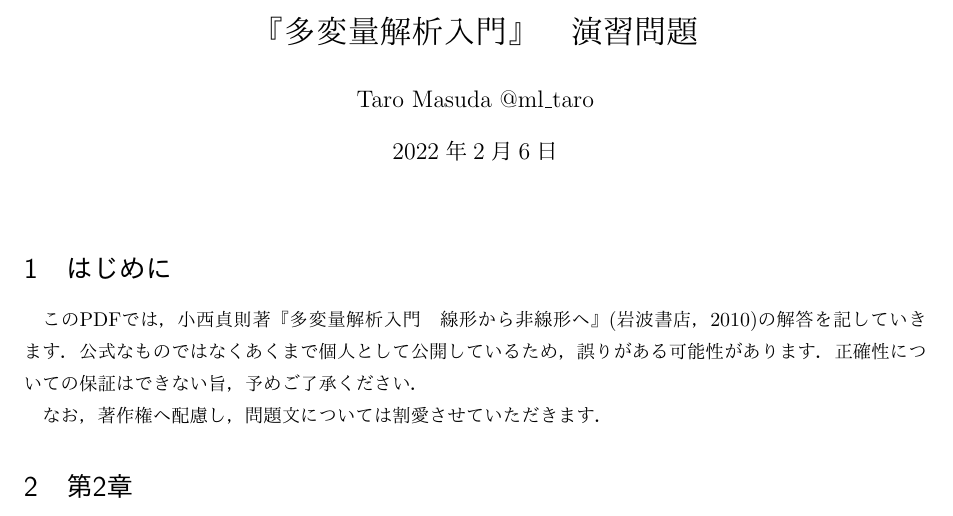
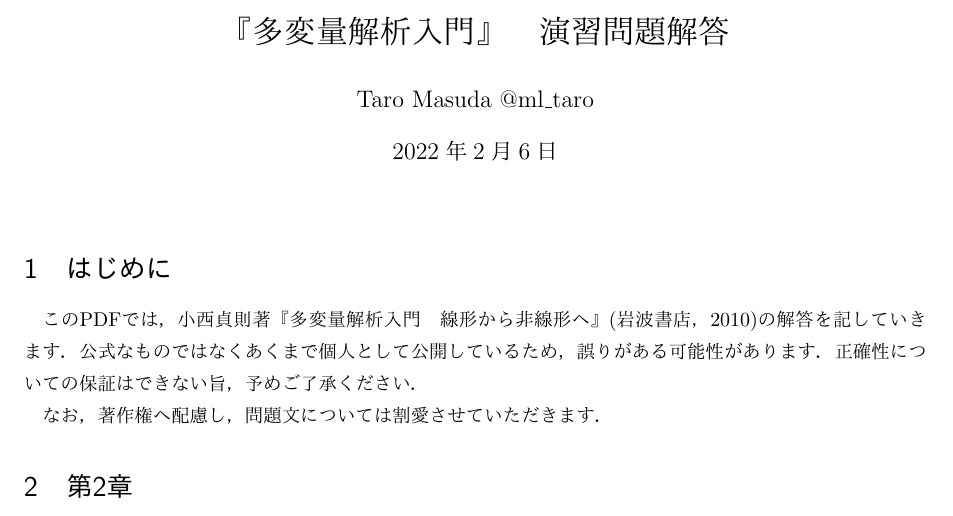
Before and after one commit to taro-masuda/multivariate_analysis_exercise, a LaTeX document (main.tex): part of the page, cut so that both start at the same text. Compiled offline with pdfLaTeX.

Commit message:
[mod] modified title

```diff
--- a/main.tex
+++ b/main.tex
@@ -17,7 +17,7 @@
 \usepackage{bm}
 
 
-\title{『多変量解析入門』　演習問題}
+\title{『多変量解析入門』　演習問題 解答}
 \author{Taro Masuda @ml\_taro}
 
 \begin{document}
```
Also changed, not shown: konishi_multivariate_analysis_answers.pdf.
